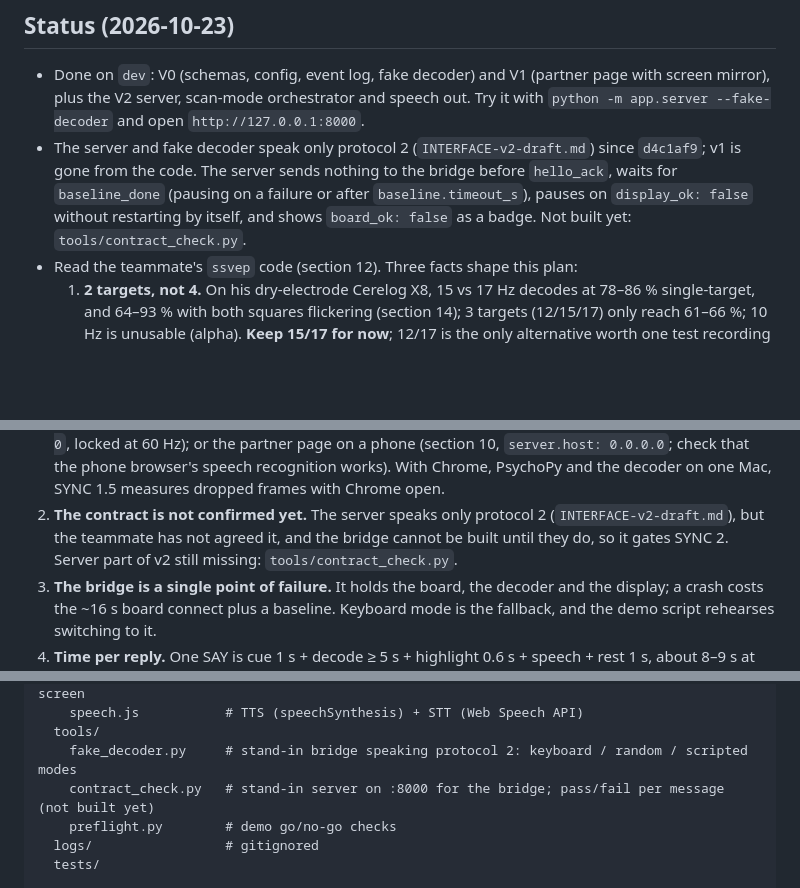
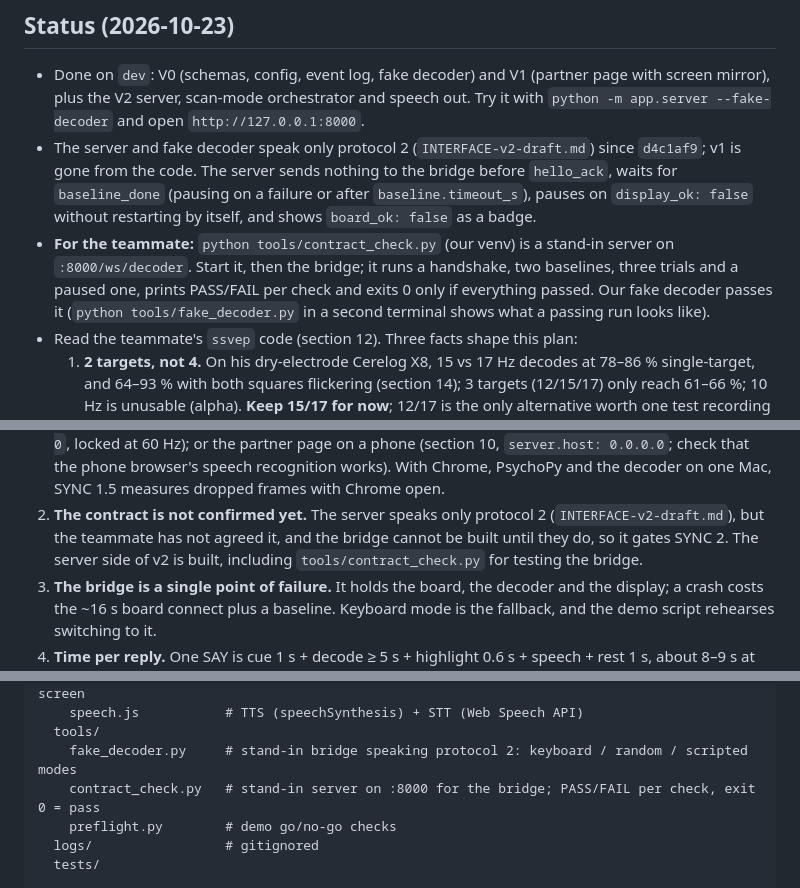
Before and after one commit to 1thing2say/BrainSync, a Markdown page: PLAN.md, 3 parts joined by grey strips. Rendered like a GitHub page; blank space fills up the shorter version.

Commit message:
PLAN.md: contract_check is built; how the teammate runs it
Co-Authored-By: Claude Opus 5.5 <noreply@anthropic.com>

```diff
--- a/PLAN.md
+++ b/PLAN.md
@@ -27,8 +27,12 @@ pull requests.
 - The server and fake decoder speak only protocol 2 (`INTERFACE-v2-draft.md`) since `d4c1af9`; v1
   is gone from the code. The server sends nothing to the bridge before `hello_ack`, waits for
   `baseline_done` (pausing on a failure or after `baseline.timeout_s`), pauses on
-  `display_ok: false` without restarting by itself, and shows `board_ok: false` as a badge. Not
-  built yet: `tools/contract_check.py`.
+  `display_ok: false` without restarting by itself, and shows `board_ok: false` as a badge.
+- **For the teammate:** `python tools/contract_check.py` (our venv) is a stand-in server on
+  `:8000/ws/decoder`. Start it, then the bridge; it runs a handshake, two baselines, three trials
+  and a paused one, prints PASS/FAIL per check and exits 0 only if everything passed. Our fake
+  decoder passes it (`python tools/fake_decoder.py` in a second terminal shows what a passing run
+  looks like).
 - Read the teammate's `ssvep` code (section 12). Three facts shape this plan:
   1. **2 targets, not 4.** On his dry-electrode Cerelog X8, 15 vs 17 Hz decodes at 78–86 %
      single-target, and 64–93 % with both squares flickering (section 14); 3 targets (12/15/17)
@@ -92,7 +96,8 @@ Design risks to settle:
    the decoder on one Mac, SYNC 1.5 measures dropped frames with Chrome open.
 2. **The contract is not confirmed yet.** The server speaks only protocol 2
    (`INTERFACE-v2-draft.md`), but the teammate has not agreed it, and the bridge cannot be built
-   until they do, so it gates SYNC 2. Server part of v2 still missing: `tools/contract_check.py`.
+   until they do, so it gates SYNC 2. The server side of v2 is built, including
+   `tools/contract_check.py` for testing the bridge.
 3. **The bridge is a single point of failure.** It holds the board, the decoder and the display;
    a crash costs the ~16 s board connect plus a baseline. Keyboard mode is the fallback, and the
    demo script rehearses switching to it.
@@ -202,7 +207,7 @@ BrainSync/
     speech.js           # TTS (speechSynthesis) + STT (Web Speech API)
   tools/
     fake_decoder.py     # stand-in bridge speaking protocol 2: keyboard / random / scripted modes
-    contract_check.py   # stand-in server on :8000 for the bridge; pass/fail per message (not built yet)
+    contract_check.py   # stand-in server on :8000 for the bridge; PASS/FAIL per check, exit 0 = pass
     preflight.py        # demo go/no-go checks
   logs/                 # gitignored
   tests/
```
